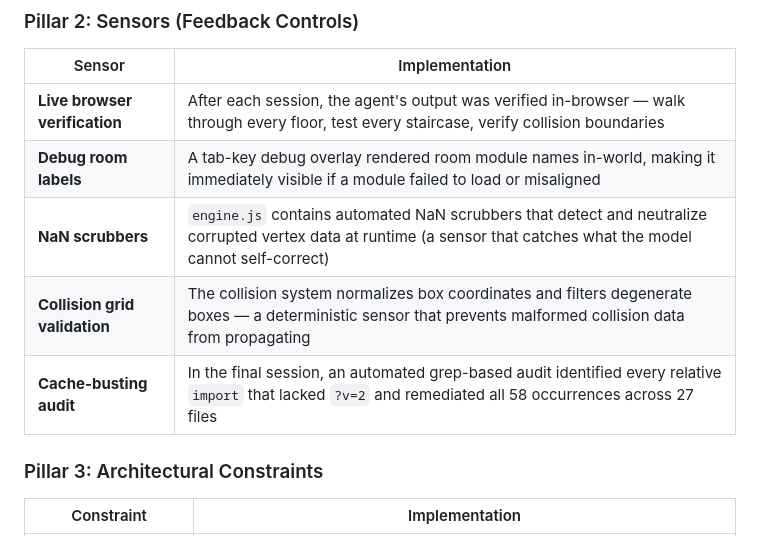
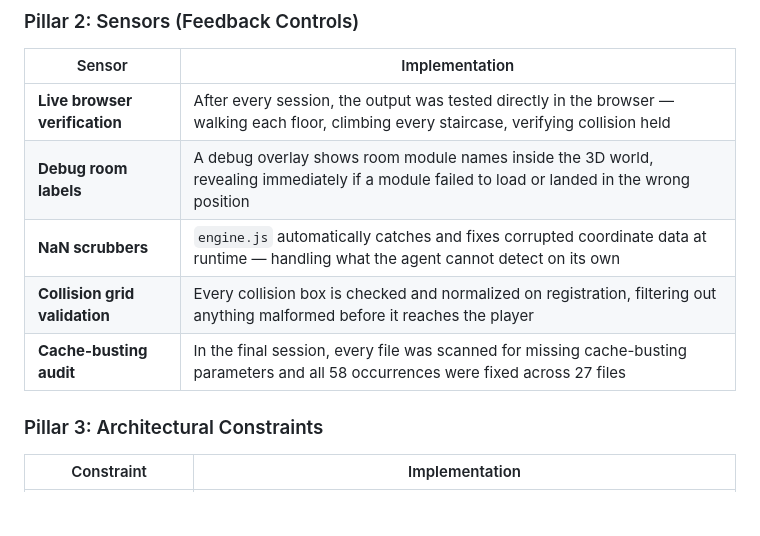
Before and after one commit to Fahad-200/3D-Palace-Architect-AI, a Markdown page: README.md, the part around the change. GitHub-like rendering; blank space fills up the shorter version.

Commit message:
docs: simplify Sensors table language

```diff
--- a/README.md
+++ b/README.md
@@ -151,11 +151,11 @@ This project was built using the **harness engineering** paradigm — the discip
 
 | Sensor | Implementation |
 |---|---|
-| **Live browser verification** | After each session, the agent's output was verified in-browser — walk through every floor, test every staircase, verify collision boundaries |
-| **Debug room labels** | A tab-key debug overlay rendered room module names in-world, making it immediately visible if a module failed to load or misaligned |
-| **NaN scrubbers** | `engine.js` contains automated NaN scrubbers that detect and neutralize corrupted vertex data at runtime (a sensor that catches what the model cannot self-correct) |
-| **Collision grid validation** | The collision system normalizes box coordinates and filters degenerate boxes — a deterministic sensor that prevents malformed collision data from propagating |
-| **Cache-busting audit** | In the final session, an automated grep-based audit identified every relative `import` that lacked `?v=2` and remediated all 58 occurrences across 27 files |
+| **Live browser verification** | After every session, the output was tested directly in the browser — walking each floor, climbing every staircase, verifying collision held |
+| **Debug room labels** | A debug overlay shows room module names inside the 3D world, revealing immediately if a module failed to load or landed in the wrong position |
+| **NaN scrubbers** | `engine.js` automatically catches and fixes corrupted coordinate data at runtime — handling what the agent cannot detect on its own |
+| **Collision grid validation** | Every collision box is checked and normalized on registration, filtering out anything malformed before it reaches the player |
+| **Cache-busting audit** | In the final session, every file was scanned for missing cache-busting parameters and all 58 occurrences were fixed across 27 files |
 
 ### Pillar 3: Architectural Constraints
 
```
